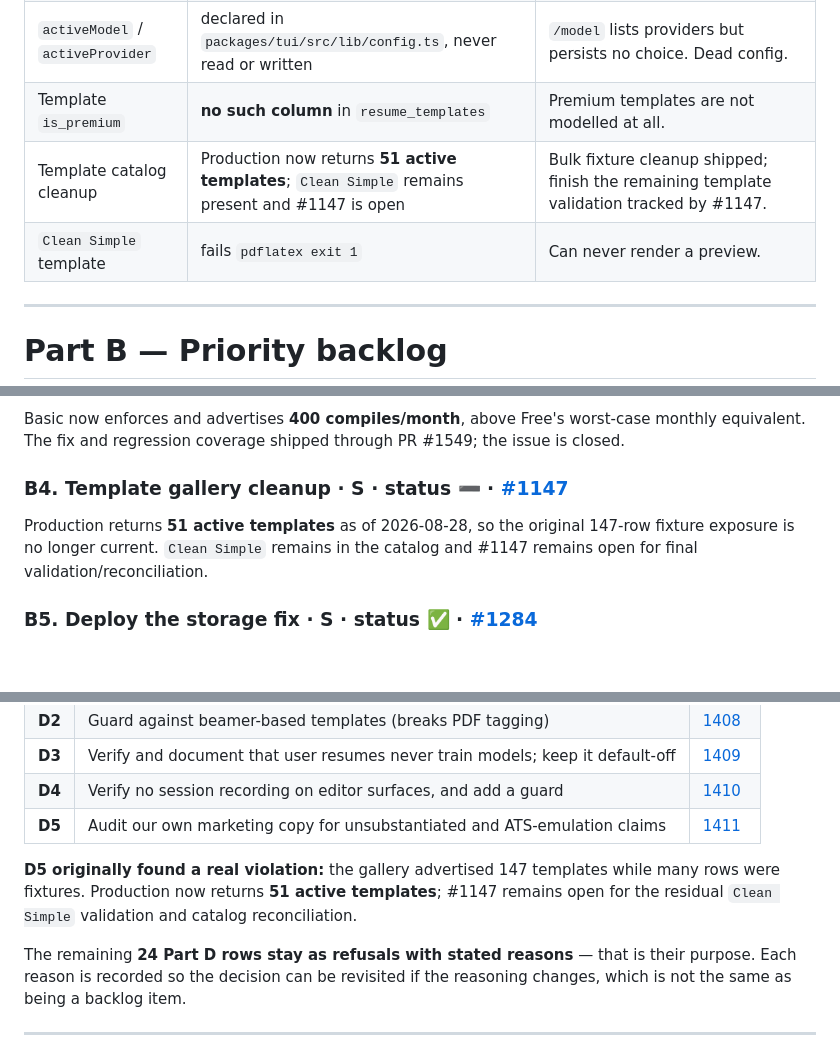
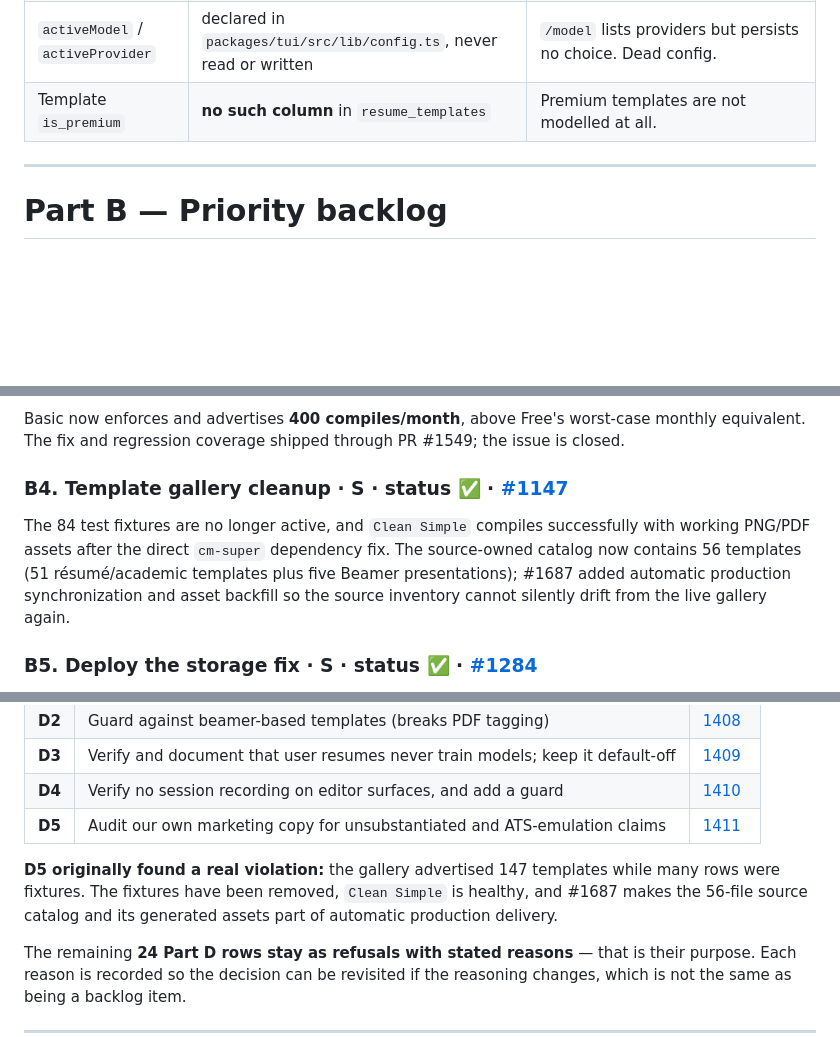
Before and after one commit to sanskarpan/Latexy, a Markdown page: docs/FEATURES.md, 3 parts joined by grey strips. GitHub-like rendering; blank space fills up the shorter version.

Commit message:
docs: record resolved template cleanup (refs #1687)

```diff
--- a/docs/FEATURES.md
+++ b/docs/FEATURES.md
@@ -124,8 +124,6 @@ These were built, are in the codebase today, and were **missing from this catalo
 | `feature_flags` | 32 rows, **0 disabled** in production | Machinery works; nothing uses it to differentiate. |
 | `activeModel` / `activeProvider` | declared in `packages/tui/src/lib/config.ts`, never read or written | `/model` lists providers but persists no choice. Dead config. |
 | Template `is_premium` | **no such column** in `resume_templates` | Premium templates are not modelled at all. |
-| Template catalog cleanup | Production now returns **51 active templates**; `Clean Simple` remains present and #1147 is open | Bulk fixture cleanup shipped; finish the remaining template validation tracked by #1147. |
-| `Clean Simple` template | fails `pdflatex exit 1` | Can never render a preview. |
 
 ---
 
@@ -161,8 +159,8 @@ Redis was migrated from the Asia endpoint to Upstash AWS `us-east-1`, colocated
 ### B3. Fix the pricing inversion · **S** · status ✅ · [#1283](https://github.com/sanskarpan/Latexy/issues/1283)
 Basic now enforces and advertises **400 compiles/month**, above Free's worst-case monthly equivalent. The fix and regression coverage shipped through PR #1549; the issue is closed.
 
-### B4. Template gallery cleanup · **S** · status ➖ · [#1147](https://github.com/sanskarpan/Latexy/issues/1147)
-Production returns **51 active templates** as of 2026-08-28, so the original 147-row fixture exposure is no longer current. `Clean Simple` remains in the catalog and #1147 remains open for final validation/reconciliation.
+### B4. Template gallery cleanup · **S** · status ✅ · [#1147](https://github.com/sanskarpan/Latexy/issues/1147)
+The 84 test fixtures are no longer active, and `Clean Simple` compiles successfully with working PNG/PDF assets after the direct `cm-super` dependency fix. The source-owned catalog now contains 56 templates (51 résumé/academic templates plus five Beamer presentations); #1687 added automatic production synchronization and asset backfill so the source inventory cannot silently drift from the live gallery again.
 
 ### B5. Deploy the storage fix · **S** · status ✅ · [#1284](https://github.com/sanskarpan/Latexy/issues/1284)
 The R2 wiring from PR #1146 is deployed. Production verification on 2026-08-24 confirmed thumbnail and preview-PDF redirects resolve to real R2 assets with HTTP 200; the issue is closed.
@@ -910,7 +908,7 @@ Most of Part D is a set of decisions **not** to build, and those correctly have
 | **D4** | Verify no session recording on editor surfaces, and add a guard | [1410](https://github.com/sanskarpan/Latexy/issues/1410) |
 | **D5** | Audit our own marketing copy for unsubstantiated and ATS-emulation claims | [1411](https://github.com/sanskarpan/Latexy/issues/1411) |
 
-**D5 originally found a real violation:** the gallery advertised 147 templates while many rows were fixtures. Production now returns **51 active templates**; #1147 remains open for the residual `Clean Simple` validation and catalog reconciliation.
+**D5 originally found a real violation:** the gallery advertised 147 templates while many rows were fixtures. The fixtures have been removed, `Clean Simple` is healthy, and #1687 makes the 56-file source catalog and its generated assets part of automatic production delivery.
 
 The remaining **24 Part D rows stay as refusals with stated reasons** — that is their purpose. Each reason is recorded so the decision can be revisited if the reasoning changes, which is not the same as being a backlog item.
 
```
Also changed, not shown: other parts of docs/FEATURES.md (+1 -1 lines).
